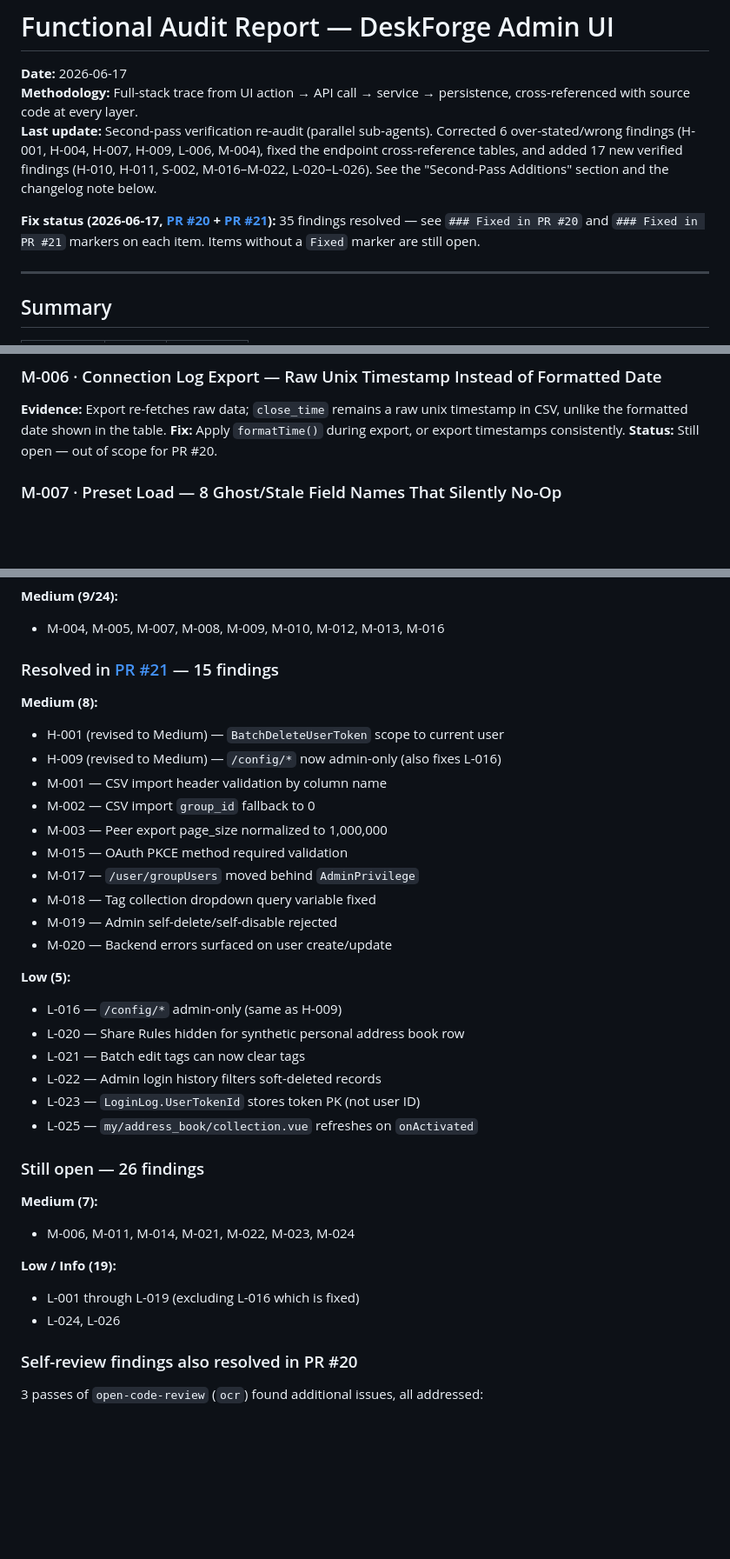
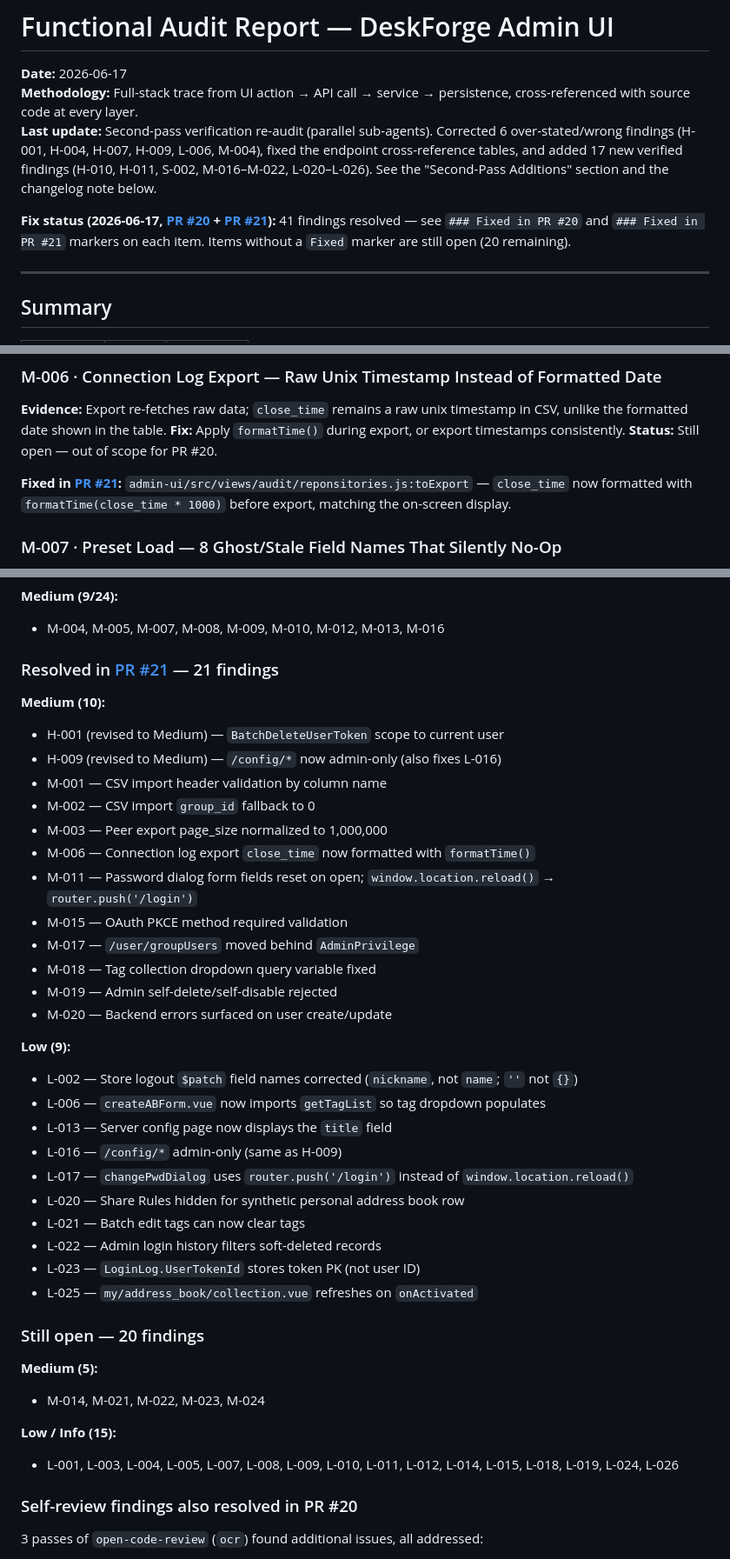
Before and after one commit to bashrusakh/DeskForge, a Markdown page: audit-report.md, 3 parts joined by grey strips. Shown at 87% size. Drawn GitHub-style; blank space fills up the shorter version.

Commit message:
docs: mark round-2 continued findings as fixed in audit report and changelog

```diff
--- a/audit-report.md
+++ b/audit-report.md
@@ -4,7 +4,7 @@
 **Methodology:** Full-stack trace from UI action → API call → service → persistence, cross-referenced with source code at every layer.
 **Last update:** Second-pass verification re-audit (parallel sub-agents). Corrected 6 over-stated/wrong findings (H-001, H-004, H-007, H-009, L-006, M-004), fixed the endpoint cross-reference tables, and added 17 new verified findings (H-010, H-011, S-002, M-016–M-022, L-020–L-026). See the "Second-Pass Additions" section and the changelog note below.
 
-**Fix status (2026-06-17, [PR #20](https://github.com/bashrusakh/DeskForge/pull/20) + [PR #21](https://github.com/bashrusakh/DeskForge/pull/21)):** 35 findings resolved — see `### Fixed in PR #20` and `### Fixed in PR #21` markers on each item. Items without a `Fixed` marker are still open.
+**Fix status (2026-06-17, [PR #20](https://github.com/bashrusakh/DeskForge/pull/20) + [PR #21](https://github.com/bashrusakh/DeskForge/pull/21)):** 41 findings resolved — see `### Fixed in PR #20` and `### Fixed in PR #21` markers on each item. Items without a `Fixed` marker are still open (20 remaining).
 
 ---
 
@@ -385,6 +385,8 @@ A frontend workaround exists (`control.vue:187-189` re-saves relay servers after
 **Fix:** Apply `formatTime()` during export, or export timestamps consistently.
 **Status:** Still open — out of scope for PR #20.
 
+**Fixed in [PR #21](https://github.com/bashrusakh/DeskForge/pull/21):** `admin-ui/src/views/audit/reponsitories.js:toExport` — `close_time` now formatted with `formatTime(close_time * 1000)` before export, matching the on-screen display.
+
 ### M-007 · Preset Load — 8 Ghost/Stale Field Names That Silently No-Op
 
 **Evidence:** `custom-client/index.vue:413-434` — `hide_connection_management` (form uses `hide_cm`), `allow_offline_input`, `allow_remote_config_modification`, `x11_extra_cmds`, `disable_update` reference form fields that were removed or renamed. Load silently ignores these.
@@ -925,36 +937,41 @@ A frontend workaround exists (`control.vue:187-189` re-saves relay servers after
 **Medium (9/24):**
 - M-004, M-005, M-007, M-008, M-009, M-010, M-012, M-013, M-016
 
-### Resolved in [PR #21](https://github.com/bashrusakh/DeskForge/pull/21) — 15 findings
+### Resolved in [PR #21](https://github.com/bashrusakh/DeskForge/pull/21) — 21 findings
 
-**Medium (8):**
+**Medium (10):**
 - H-001 (revised to Medium) — `BatchDeleteUserToken` scope to current user
 - H-009 (revised to Medium) — `/config/*` now admin-only (also fixes L-016)
 - M-001 — CSV import header validation by column name
 - M-002 — CSV import `group_id` fallback to 0
 - M-003 — Peer export page_size normalized to 1,000,000
+- M-006 — Connection log export `close_time` now formatted with `formatTime()`
+- M-011 — Password dialog form fields reset on open; `window.location.reload()` → `router.push('/login')`
 - M-015 — OAuth PKCE method required validation
 - M-017 — `/user/groupUsers` moved behind `AdminPrivilege`
 - M-018 — Tag collection dropdown query variable fixed
 - M-019 — Admin self-delete/self-disable rejected
 - M-020 — Backend errors surfaced on user create/update
 
-**Low (5):**
+**Low (9):**
+- L-002 — Store logout `$patch` field names corrected (`nickname`, not `name`; `''` not `{}`)
+- L-006 — `createABForm.vue` now imports `getTagList` so tag dropdown populates
+- L-013 — Server config page now displays the `title` field
 - L-016 — `/config/*` admin-only (same as H-009)
+- L-017 — `changePwdDialog` uses `router.push('/login')` instead of `window.location.reload()`
 - L-020 — Share Rules hidden for synthetic personal address book row
 - L-021 — Batch edit tags can now clear tags
 - L-022 — Admin login history filters soft-deleted records
 - L-023 — `LoginLog.UserTokenId` stores token PK (not user ID)
 - L-025 — `my/address_book/collection.vue` refreshes on `onActivated`
 
-### Still open — 26 findings
+### Still open — 20 findings
 
-**Medium (7):**
-- M-006, M-011, M-014, M-021, M-022, M-023, M-024
+**Medium (5):**
+- M-014, M-021, M-022, M-023, M-024
 
-**Low / Info (19):**
-- L-001 through L-019 (excluding L-016 which is fixed)
-- L-024, L-026
+**Low / Info (15):**
+- L-001, L-003, L-004, L-005, L-007, L-008, L-009, L-010, L-011, L-012, L-014, L-015, L-018, L-019, L-024, L-026
 
 ### Self-review findings also resolved in PR #20
 
```
Also changed, not shown: other parts of audit-report.md (+10 -0 lines), CHANGELOG.md (+5 -0 lines).
